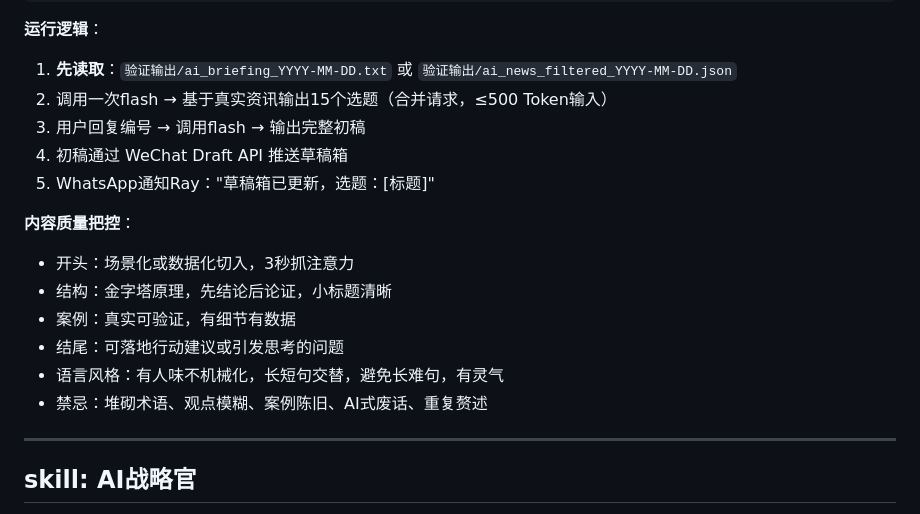
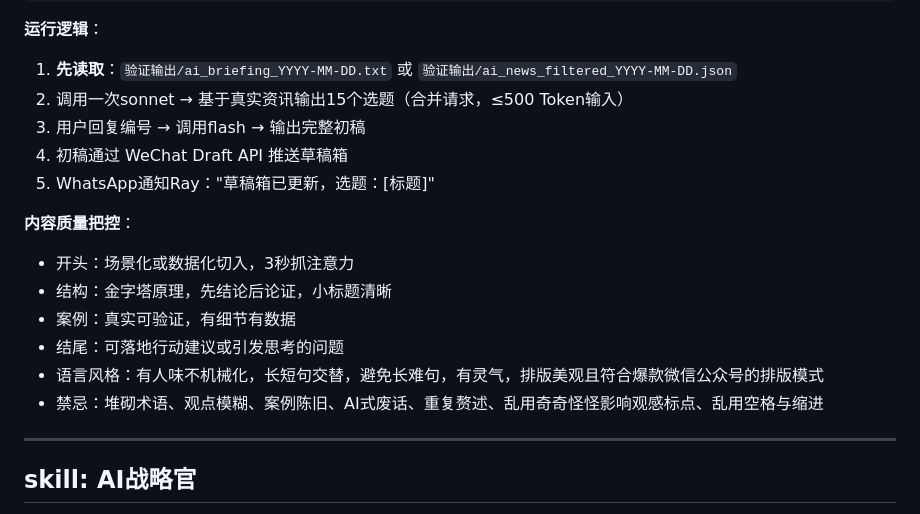
Before and after one commit to reylbj/My-Amazing-Claw, a Markdown page: SKILLS.md, the part around the change. Drawn GitHub-style.

Commit message:
Revise output process and language style in SKILLS.md
Updated the content in SKILLS.md to reflect changes in the output process and language style guidelines.

```diff
--- a/SKILLS.md
+++ b/SKILLS.md
@@ -93,7 +93,7 @@ AI资讯类额外标注：*基于：[信息源]*
 
 **运行逻辑**：
 1. **先读取**：`验证输出/ai_briefing_YYYY-MM-DD.txt` 或 `验证输出/ai_news_filtered_YYYY-MM-DD.json`
-2. 调用一次flash → 基于真实资讯输出15个选题（合并请求，≤500 Token输入）
+2. 调用一次sonnet → 基于真实资讯输出15个选题（合并请求，≤500 Token输入）
 3. 用户回复编号 → 调用flash → 输出完整初稿
 4. 初稿通过 WeChat Draft API 推送草稿箱
 5. WhatsApp通知Ray："草稿箱已更新，选题：[标题]"
@@ -103,8 +103,8 @@ AI资讯类额外标注：*基于：[信息源]*
 - 结构：金字塔原理，先结论后论证，小标题清晰
 - 案例：真实可验证，有细节有数据
 - 结尾：可落地行动建议或引发思考的问题
-- 语言风格：有人味不机械化，长短句交替，避免长难句，有灵气
-- 禁忌：堆砌术语、观点模糊、案例陈旧、AI式废话、重复赘述
+- 语言风格：有人味不机械化，长短句交替，避免长难句，有灵气，排版美观且符合爆款微信公众号的排版模式
+- 禁忌：堆砌术语、观点模糊、案例陈旧、AI式废话、重复赘述、乱用奇奇怪怪影响观感标点、乱用空格与缩进
 
 ---
 
```
